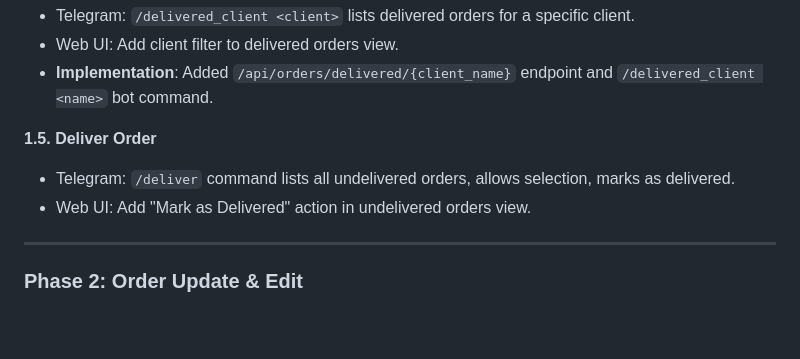
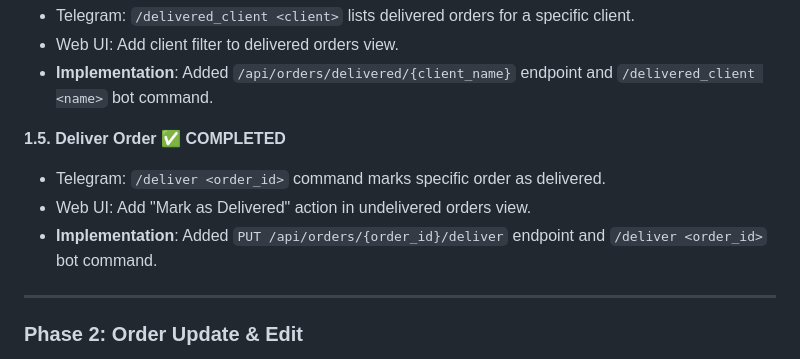
Before and after one commit to anbje/tm-order, a Markdown page: tm-order-add-ons.md, the part around the change. Rendered like a GitHub page; blank space fills up the shorter version.

Commit message:
Update plan: Mark Phase 1.5 as completed - deliver order functionality implemented

```diff
--- a/tm-order-add-ons.md
+++ b/tm-order-add-ons.md
@@ -24,9 +24,10 @@
 - Web UI: Add client filter to delivered orders view.
 - **Implementation**: Added `/api/orders/delivered/{client_name}` endpoint and `/delivered_client <name>` bot command.
 
-**1.5. Deliver Order**
-- Telegram: `/deliver` command lists all undelivered orders, allows selection, marks as delivered.
+**1.5. Deliver Order ✅ COMPLETED**
+- Telegram: `/deliver <order_id>` command marks specific order as delivered.
 - Web UI: Add "Mark as Delivered" action in undelivered orders view.
+- **Implementation**: Added `PUT /api/orders/{order_id}/deliver` endpoint and `/deliver <order_id>` bot command.
 
 ---
 
```
